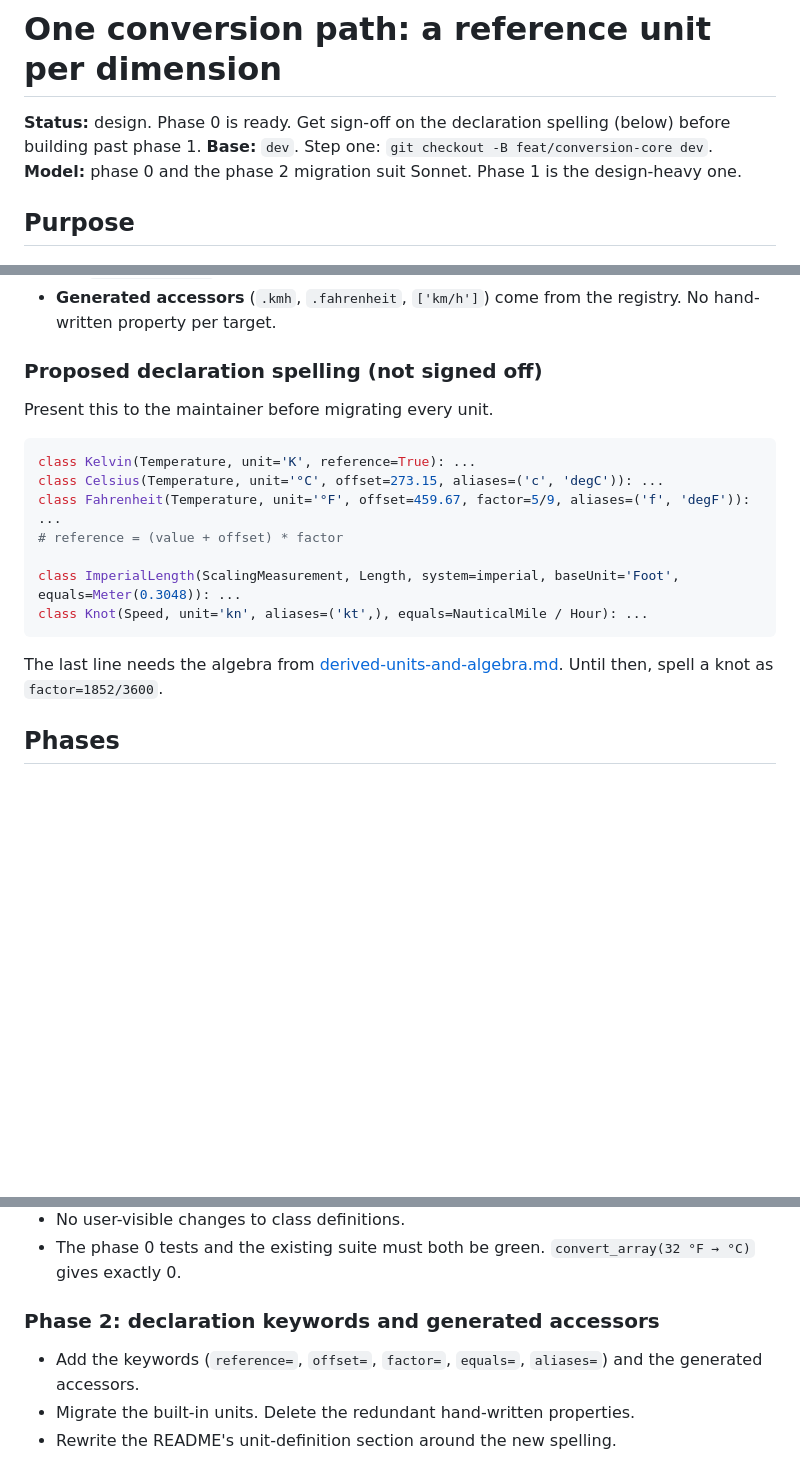
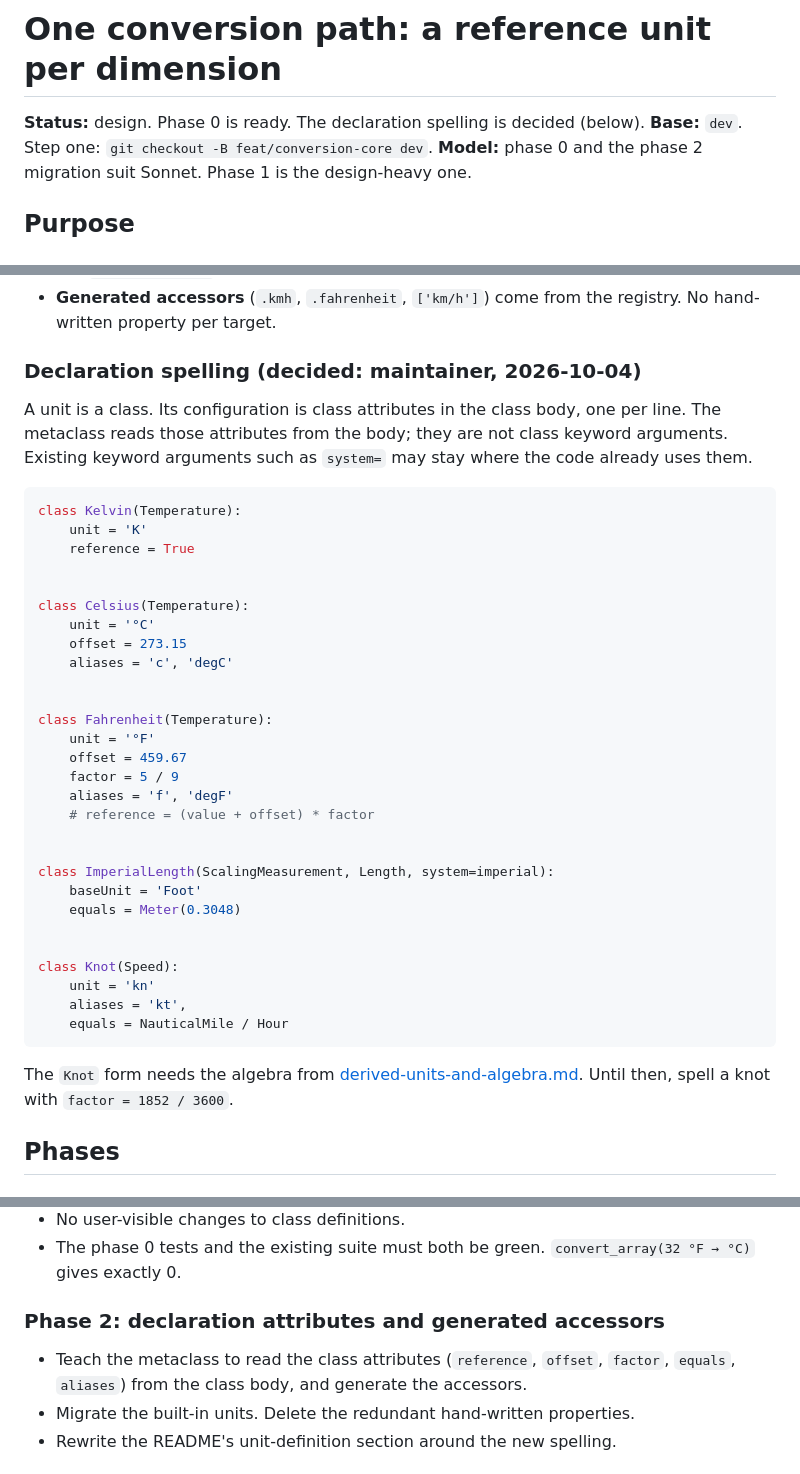
Before and after one commit to noblecloud/WeatherUnits, a Markdown page: docs/tasks/conversion-core.md, 3 parts joined by grey strips. Rendered like a GitHub page; blank space fills up the shorter version.

````diff
--- a/docs/tasks/conversion-core.md
+++ b/docs/tasks/conversion-core.md
@@ -1,6 +1,6 @@
 # One conversion path: a reference unit per dimension
 
-**Status:** design. Phase 0 is ready. Get sign-off on the declaration spelling (below) before building past phase 1.
+**Status:** design. Phase 0 is ready. The declaration spelling is decided (below).
 **Base:** `dev`. Step one: `git checkout -B feat/conversion-core dev`.
 **Model:** phase 0 and the phase 2 migration suit Sonnet. Phase 1 is the design-heavy one.
 
@@ -44,21 +44,42 @@ The README's own "Defining Your Own Unit" section (README.md ~172-230) shows the
   - `displays_same()` (name provisional) stays a display-level check.
 - **Generated accessors** (`.kmh`, `.fahrenheit`, `['km/h']`) come from the registry. No hand-written property per target.
 
-### Proposed declaration spelling (not signed off)
+### Declaration spelling (decided: maintainer, 2026-10-04)
 
-Present this to the maintainer before migrating every unit.
+A unit is a class. Its configuration is class attributes in the class body, one per line. The metaclass reads those attributes from the body; they are not class keyword arguments. Existing keyword arguments such as `system=` may stay where the code already uses them.
 
 ```python
-class Kelvin(Temperature, unit='K', reference=True): ...
-class Celsius(Temperature, unit='°C', offset=273.15, aliases=('c', 'degC')): ...
-class Fahrenheit(Temperature, unit='°F', offset=459.67, factor=5/9, aliases=('f', 'degF')): ...
-# reference = (value + offset) * factor
+class Kelvin(Temperature):
+	unit = 'K'
+	reference = True
 
-class ImperialLength(ScalingMeasurement, Length, system=imperial, baseUnit='Foot', equals=Meter(0.3048)): ...
-class Knot(Speed, unit='kn', aliases=('kt',), equals=NauticalMile / Hour): ...
+
+class Celsius(Temperature):
+	unit = '°C'
+	offset = 273.15
+	aliases = 'c', 'degC'
+
+
+class Fahrenheit(Temperature):
+	unit = '°F'
+	offset = 459.67
+	factor = 5 / 9
+	aliases = 'f', 'degF'
+	# reference = (value + offset) * factor
+
+
+class ImperialLength(ScalingMeasurement, Length, system=imperial):
+	baseUnit = 'Foot'
+	equals = Meter(0.3048)
+
+
+class Knot(Speed):
+	unit = 'kn'
+	aliases = 'kt',
+	equals = NauticalMile / Hour
 ```
 
-The last line needs the algebra from [derived-units-and-algebra.md](derived-units-and-algebra.md). Until then, spell a knot as `factor=1852/3600`.
+The `Knot` form needs the algebra from [derived-units-and-algebra.md](derived-units-and-algebra.md). Until then, spell a knot with `factor = 1852 / 3600`.
 
 ## Phases
 
@@ -86,9 +107,9 @@ Conversions must not depend on the loaded config. Pin it as described in [missin
 - No user-visible changes to class definitions.
 - The phase 0 tests and the existing suite must both be green. `convert_array(32 °F → °C)` gives exactly 0.
 
-### Phase 2: declaration keywords and generated accessors
+### Phase 2: declaration attributes and generated accessors
 
-- Add the keywords (`reference=`, `offset=`, `factor=`, `equals=`, `aliases=`) and the generated accessors.
+- Teach the metaclass to read the class attributes (`reference`, `offset`, `factor`, `equals`, `aliases`) from the class body, and generate the accessors.
 - Migrate the built-in units. Delete the redundant hand-written properties.
 - Rewrite the README's unit-definition section around the new spelling.
 
````
Also changed, not shown: docs/tasks/README.md (+2 -2 lines).
